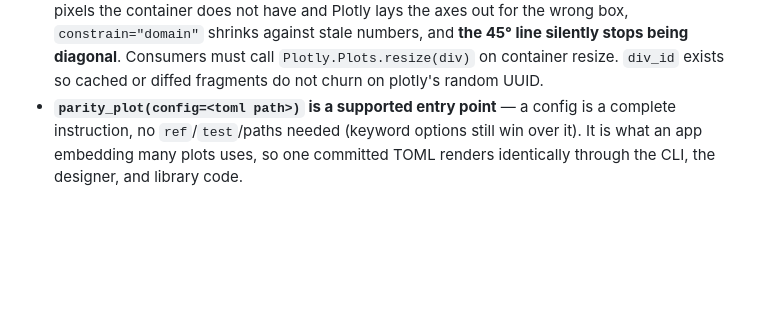
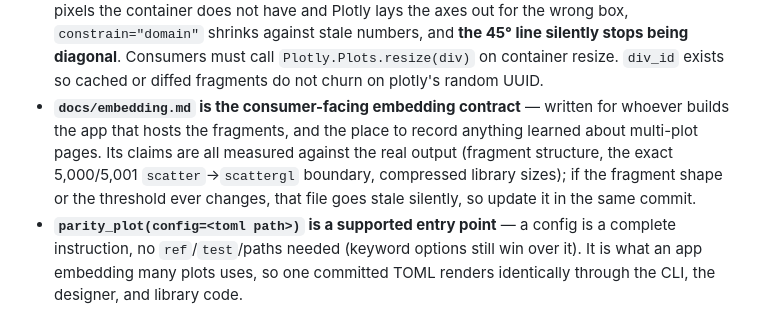
Before and after one commit to smprather/parity-plot, a Markdown page: CLAUDE.md, the part around the change. GitHub-like rendering; blank space fills up the shorter version.

```diff
--- a/CLAUDE.md
+++ b/CLAUDE.md
@@ -402,6 +402,12 @@ NiceGUI switches into screen-test mode and demands `NICEGUI_SCREEN_TEST_PORT`.
   **the 45° line silently stops being diagonal**. Consumers must call
   `Plotly.Plots.resize(div)` on container resize. `div_id` exists so cached or
   diffed fragments do not churn on plotly's random UUID.
+- **`docs/embedding.md` is the consumer-facing embedding contract** — written for
+  whoever builds the app that hosts the fragments, and the place to record
+  anything learned about multi-plot pages. Its claims are all measured against the
+  real output (fragment structure, the exact 5,000/5,001 `scatter`→`scattergl`
+  boundary, compressed library sizes); if the fragment shape or the threshold ever
+  changes, that file goes stale silently, so update it in the same commit.
 - **`parity_plot(config=<toml path>)` is a supported entry point** — a config is a
   complete instruction, no `ref`/`test`/paths needed (keyword options still win
   over it). It is what an app embedding many plots uses, so one committed TOML
```
Also changed, not shown: README.md (+24 -10 lines), docs/embedding.md (added, +262 -0 lines).
